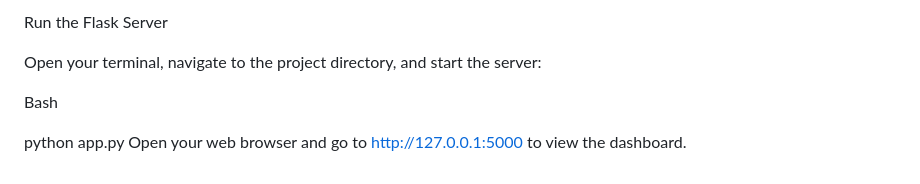
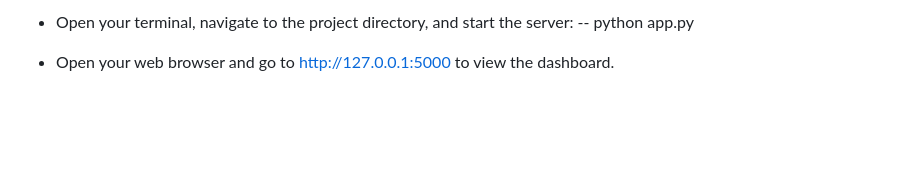
Before and after one commit to VTG56/Hazard-Detection-and-Notification-System, a Markdown page: README.md, the part around one of its changes. Rendered like a GitHub page; blank space fills up the shorter version.

```diff
--- a/README.md
+++ b/README.md
@@ -66,9 +67,4 @@ Open app.py and replace the placeholder value for PUSHBULLET_TOKEN with your act
 
-Run the Flask Server
-
-Open your terminal, navigate to the project directory, and start the server:
-
-Bash
-
-python app.py
-Open your web browser and go to http://127.0.0.1:5000 to view the dashboard.
+- Open your terminal, navigate to the project directory, and start the server:
+-- python app.py
+- Open your web browser and go to http://127.0.0.1:5000 to view the dashboard.
```
Also changed, not shown: other parts of README.md (+37 -36 lines).
